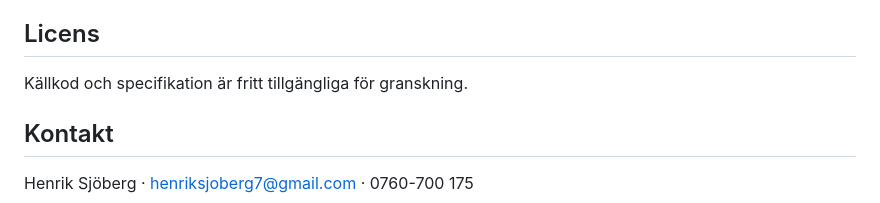
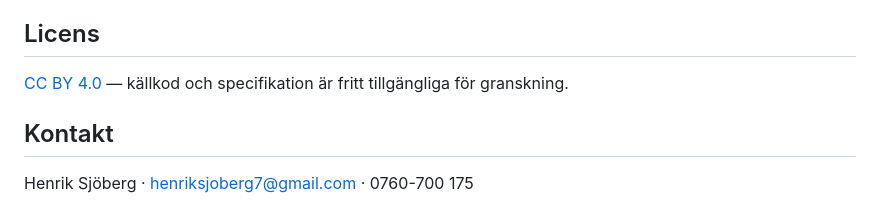
Before and after one commit to henriksjoberg1989-lgtm/verifierbar-valarkitektur, a Markdown page: README.md, the part around the change. Rendered like a GitHub page.

Commit message:
Licens: CC BY 4.0 med lank till LICENSE

```diff
--- a/README.md
+++ b/README.md
@@ -88,7 +88,7 @@ Valmyndigheten har ett regeringsuppdrag (beslutat 25 september 2025) att analyse
 
 ## Licens
 
-Källkod och specifikation är fritt tillgängliga för granskning.
+[CC BY 4.0](LICENSE) — källkod och specifikation är fritt tillgängliga för granskning.
 
 ## Kontakt
 
```
